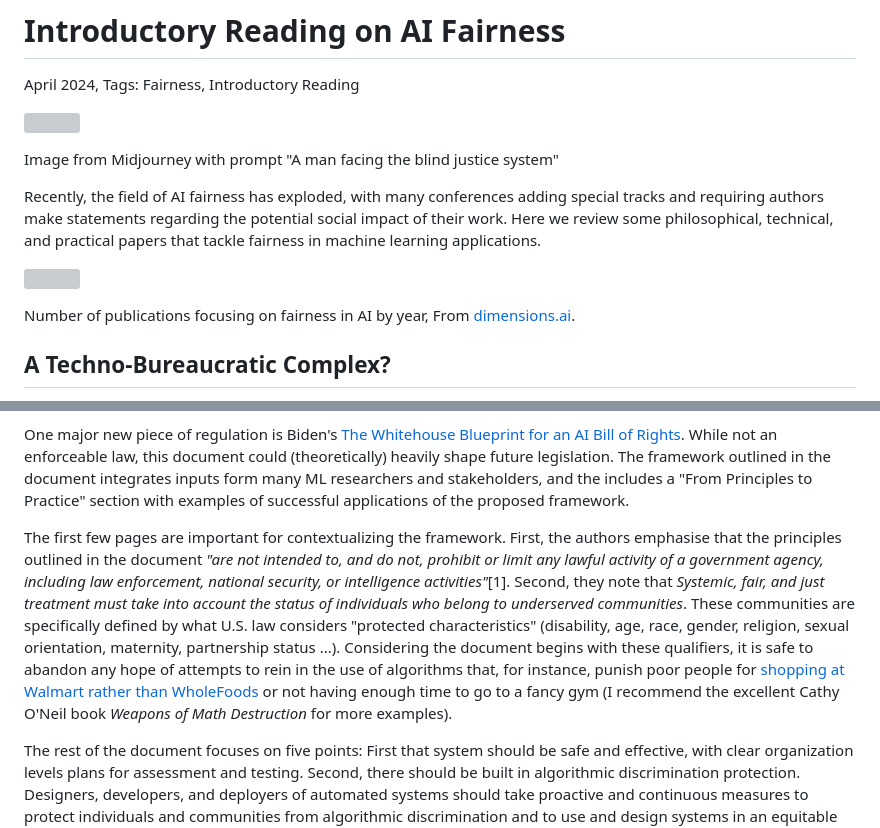
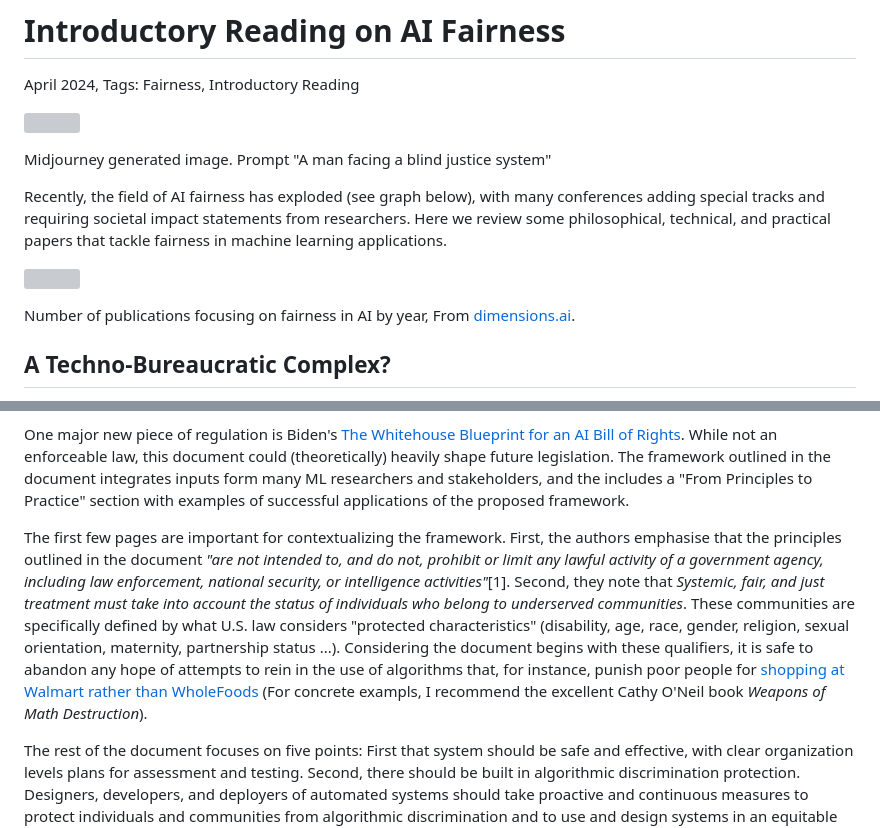
Before and after one commit to Arsu-Lab/Arsu-Lab.github.io, a Markdown page: Blog/BlogFiles/April2023_Fairness.md, 2 parts joined by grey strips. Rendered like a GitHub page; grey boxes are pictures that could not be loaded.

Commit message:
reediting the post

```diff
--- a/Blog/BlogFiles/April2023_Fairness.md
+++ b/Blog/BlogFiles/April2023_Fairness.md
@@ -3,7 +3,7 @@
 April 2024, Tags:  Fairness, Introductory Reading
 
 <img src="./Blog/BlogImg/April2023_Fairness.webp" style="width:70%; object-fit: contain;"></img>
-<p class="text-sm-center" style="margin:0em 8em 1em; font-size:0.8em">Image from Midjourney with prompt "A man facing the blind justice system"</p>
+<p class="text-sm-center" style="margin:0em 8em 1em; font-size:0.8em">Midjourney generated image. Prompt "A man facing a blind justice system"</p>
 
-Recently, the field of AI fairness has exploded, with many conferences adding special tracks and requiring authors make statements regarding the potential social impact of their work. Here we review some philosophical, technical, and practical papers that tackle fairness in machine learning applications.
+Recently, the field of AI fairness has exploded (see graph below), with many conferences adding special tracks and requiring societal impact statements from researchers. Here we review some philosophical, technical, and practical papers that tackle fairness in machine learning applications.
 
@@ -15,7 +15,7 @@ Fashionably late to the party, governments finally began firing their regulatory
 
 One major new piece of regulation is Biden's [The Whitehouse Blueprint for an AI Bill of Rights](https://www.whitehouse.gov/ostp/ai-bill-of-rights/). While not an enforceable law, this document could (theoretically) heavily shape future legislation. The framework outlined in the document integrates inputs form many ML researchers and stakeholders, and the includes a "From Principles to Practice" section with examples of successful applications of the proposed framework.
 
-The first few pages are important for contextualizing the framework. First, the authors emphasise that the principles outlined in the document *"are not intended to, and do not, prohibit or limit any lawful activity of a government agency, including law enforcement, national security, or intelligence activities"*\[1\].  Second, they note that *Systemic, fair, and just treatment must take into account the status of individuals who belong to underserved communities*. These communities are specifically defined by what U.S. law considers "protected characteristics" (disability, age, race, gender, religion, sexual orientation, maternity, partnership status ...). Considering the document begins with these qualifiers, it is safe to abandon any hope of attempts to rein in the use of algorithms that, for instance, punish poor people for [shopping at Walmart rather than WholeFoods](https://www.nytimes.com/2009/01/31/your-money/credit-and-debit-cards/31money.html) or not having enough time to go to a fancy gym (I recommend the excellent Cathy O'Neil book *Weapons of Math Destruction* for more examples).
+The first few pages are important for contextualizing the framework. First, the authors emphasise that the principles outlined in the document *"are not intended to, and do not, prohibit or limit any lawful activity of a government agency, including law enforcement, national security, or intelligence activities"*\[1\].  Second, they note that *Systemic, fair, and just treatment must take into account the status of individuals who belong to underserved communities*. These communities are specifically defined by what U.S. law considers "protected characteristics" (disability, age, race, gender, religion, sexual orientation, maternity, partnership status ...). Considering the document begins with these qualifiers, it is safe to abandon any hope of attempts to rein in the use of algorithms that, for instance, punish poor people for [shopping at Walmart rather than WholeFoods](https://www.nytimes.com/2009/01/31/your-money/credit-and-debit-cards/31money.html) (For concrete exampls, I recommend the excellent Cathy O'Neil book *Weapons of Math Destruction*).
 
 The rest of the document focuses on five points: First that system should be safe and effective, with clear organization levels plans for assessment and  testing. Second, there should be built in algorithmic discrimination protection. Designers, developers, and deployers of automated systems should take proactive and continuous measures to protect individuals and communities from algorithmic discrimination and to use and design systems in an equitable way. <u>Proactive equity assessments</u> should be part of the system design, and protections against <u> proxies for demographic features </u> should be implemented. Third, the document discusses data privacy, specifying that *"only data strictly necessary for the specific context is collected"* and that *"in sensitive domains, your data and related inferences should only be used for necessary functions"*. Clearly, this vague language leaves a wide open door for data misuse, as any data that might help increase in profits could be argued to be necessary [2\]. Fourth, notice and explanation should be given when your data is used in an automated system. Finally, the document emphasises the importance of human alternatives and fallbacks, allowing access to a person instead of only the automated system.
 
```
Also changed, not shown: other parts of Blog/BlogFiles/April2023_Fairness.md (+1 -1 lines).
